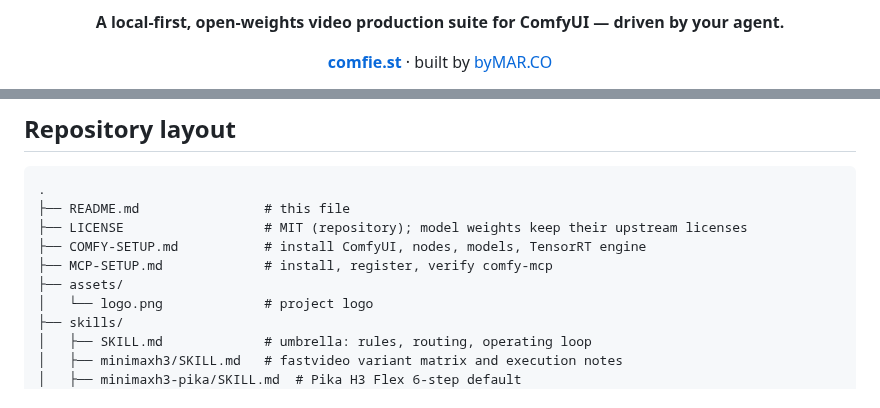
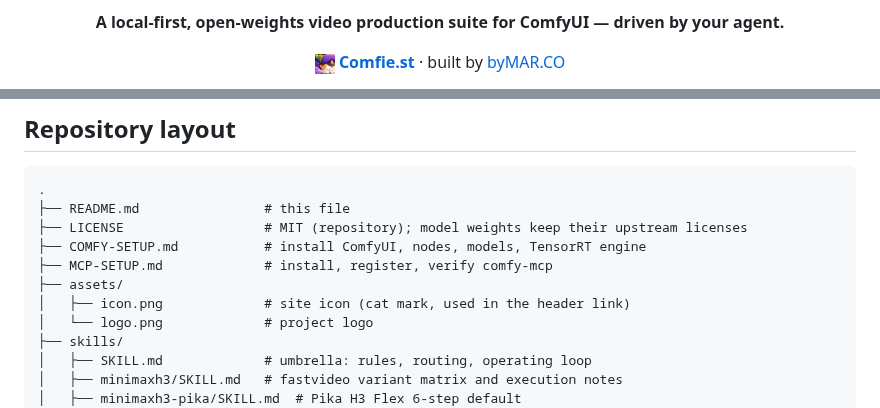
Before and after one commit to BuffMcBigHuge/Comfiest, a Markdown page: README.md, 2 parts joined by grey strips. Drawn GitHub-style; pictures changed too: assets/icon.png (added).

```diff
--- a/README.md
+++ b/README.md
@@ -16,7 +18,7 @@
 </p>
 
 <p align="center">
-  <a href="https://comfie.st"><strong>comfie.st</strong></a> · built by <a href="https://byMAR.CO">byMAR.CO</a>
+  <a href="https://comfie.st"><img src="assets/icon.png" alt="" width="20" height="20" align="absmiddle"> <strong>Comfie.st</strong></a> · built by <a href="https://byMAR.CO">byMAR.CO</a>
 </p>
 
 <p align="center">
@@ -226,6 +229,7 @@ Music 3, and Drama 3; the index maps each to its workflow.
 ├── COMFY-SETUP.md           # install ComfyUI, nodes, models, TensorRT engine
 ├── MCP-SETUP.md             # install, register, verify comfy-mcp
 ├── assets/
+│   ├── icon.png             # site icon (cat mark, used in the header link)
 │   └── logo.png             # project logo
 ├── skills/
 │   ├── SKILL.md             # umbrella: rules, routing, operating loop
```
Also changed, not shown: other parts of README.md (+4 -1 lines), 2 other files.
